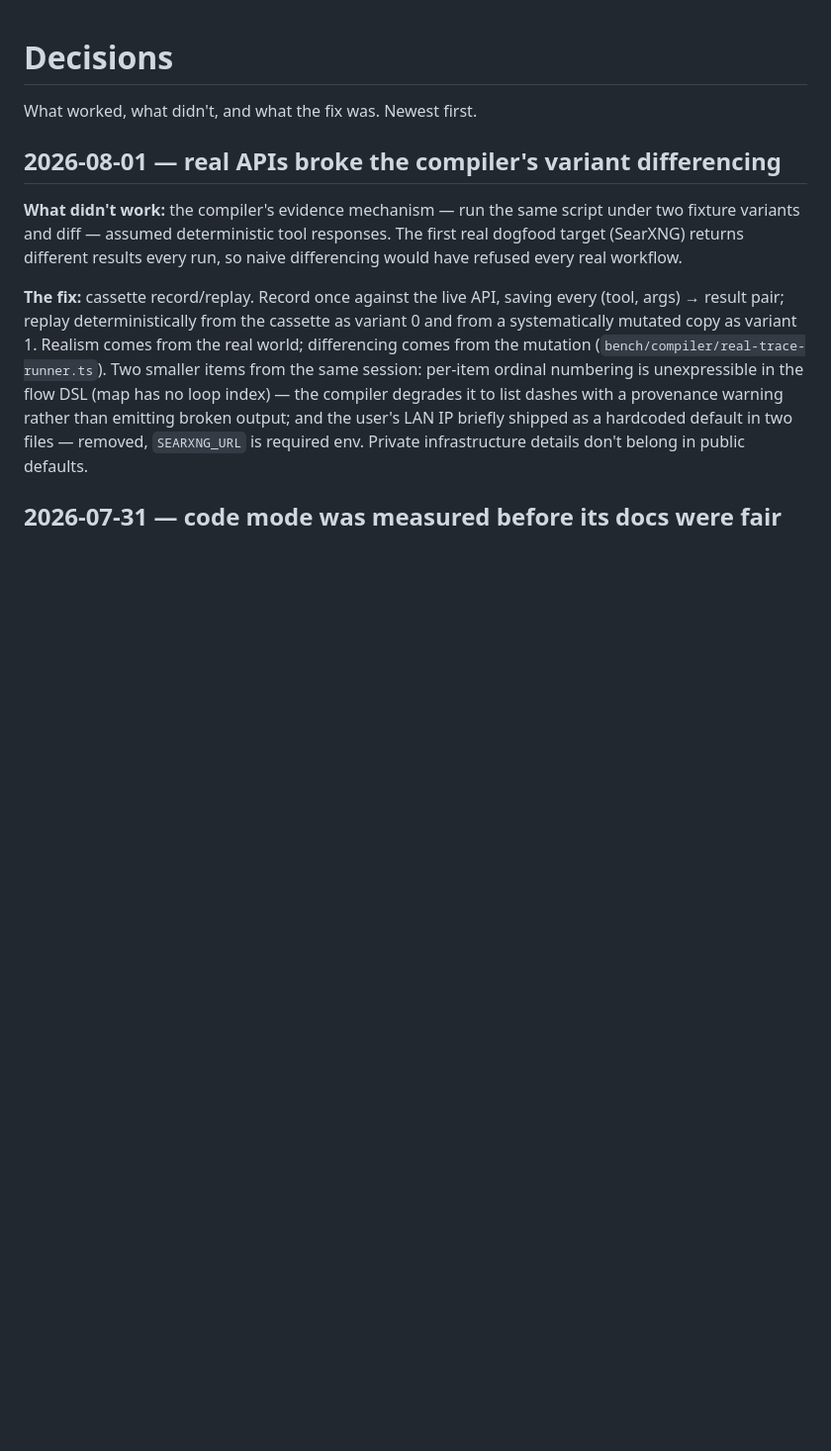
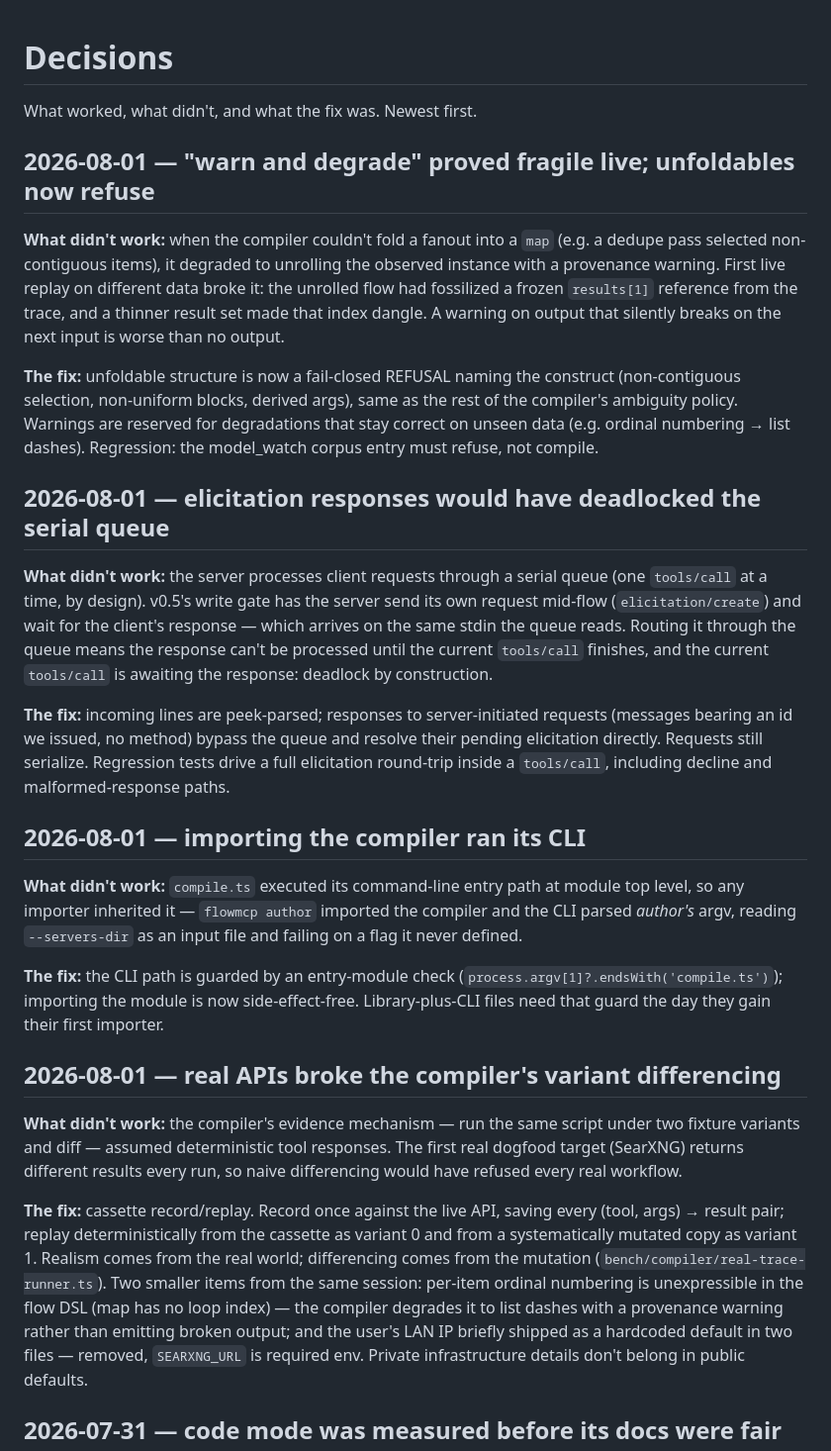
Before and after one commit to PeterGreenAppliedAI/FlowMCP, a Markdown page: DECISIONS.md, the part around the change. Shown at 99% size. Rendered like a GitHub page; blank space fills up the shorter version.

```diff
--- a/DECISIONS.md
+++ b/DECISIONS.md
@@ -1,6 +1,49 @@
 # Decisions
 
 What worked, what didn't, and what the fix was. Newest first.
+
+## 2026-08-01 — "warn and degrade" proved fragile live; unfoldables now refuse
+
+**What didn't work:** when the compiler couldn't fold a fanout into a `map` (e.g.
+a dedupe pass selected non-contiguous items), it degraded to unrolling the
+observed instance with a provenance warning. First live replay on different data
+broke it: the unrolled flow had fossilized a frozen `results[1]` reference from
+the trace, and a thinner result set made that index dangle. A warning on output
+that silently breaks on the next input is worse than no output.
+
+**The fix:** unfoldable structure is now a fail-closed REFUSAL naming the
+construct (non-contiguous selection, non-uniform blocks, derived args), same as
+the rest of the compiler's ambiguity policy. Warnings are reserved for
+degradations that stay correct on unseen data (e.g. ordinal numbering → list
+dashes). Regression: the model_watch corpus entry must refuse, not compile.
+
+## 2026-08-01 — elicitation responses would have deadlocked the serial queue
+
+**What didn't work:** the server processes client requests through a serial
+queue (one `tools/call` at a time, by design). v0.5's write gate has the server
+send its own request mid-flow (`elicitation/create`) and wait for the client's
+response — which arrives on the same stdin the queue reads. Routing it through
+the queue means the response can't be processed until the current `tools/call`
+finishes, and the current `tools/call` is awaiting the response: deadlock by
+construction.
+
+**The fix:** incoming lines are peek-parsed; responses to server-initiated
+requests (messages bearing an id we issued, no method) bypass the queue and
+resolve their pending elicitation directly. Requests still serialize. Regression
+tests drive a full elicitation round-trip inside a `tools/call`, including
+decline and malformed-response paths.
+
+## 2026-08-01 — importing the compiler ran its CLI
+
+**What didn't work:** `compile.ts` executed its command-line entry path at module
+top level, so any importer inherited it — `flowmcp author` imported the compiler
+and the CLI parsed *author's* argv, reading `--servers-dir` as an input file and
+failing on a flag it never defined.
+
+**The fix:** the CLI path is guarded by an entry-module check
+(`process.argv[1]?.endsWith('compile.ts')`); importing the module is now
+side-effect-free. Library-plus-CLI files need that guard the day they gain their
+first importer.
 
 ## 2026-08-01 — real APIs broke the compiler's variant differencing
 
```
Also changed, not shown: README.md (+26 -2 lines).
